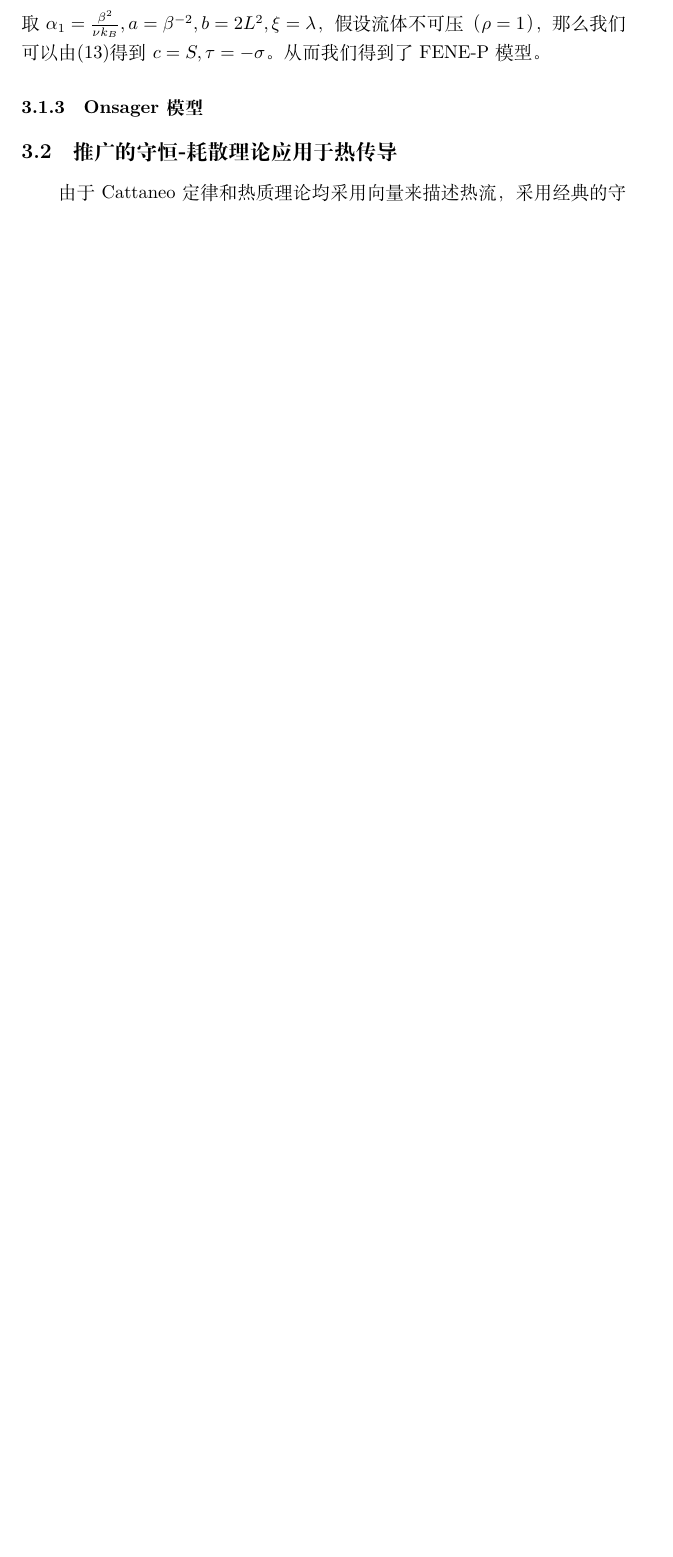
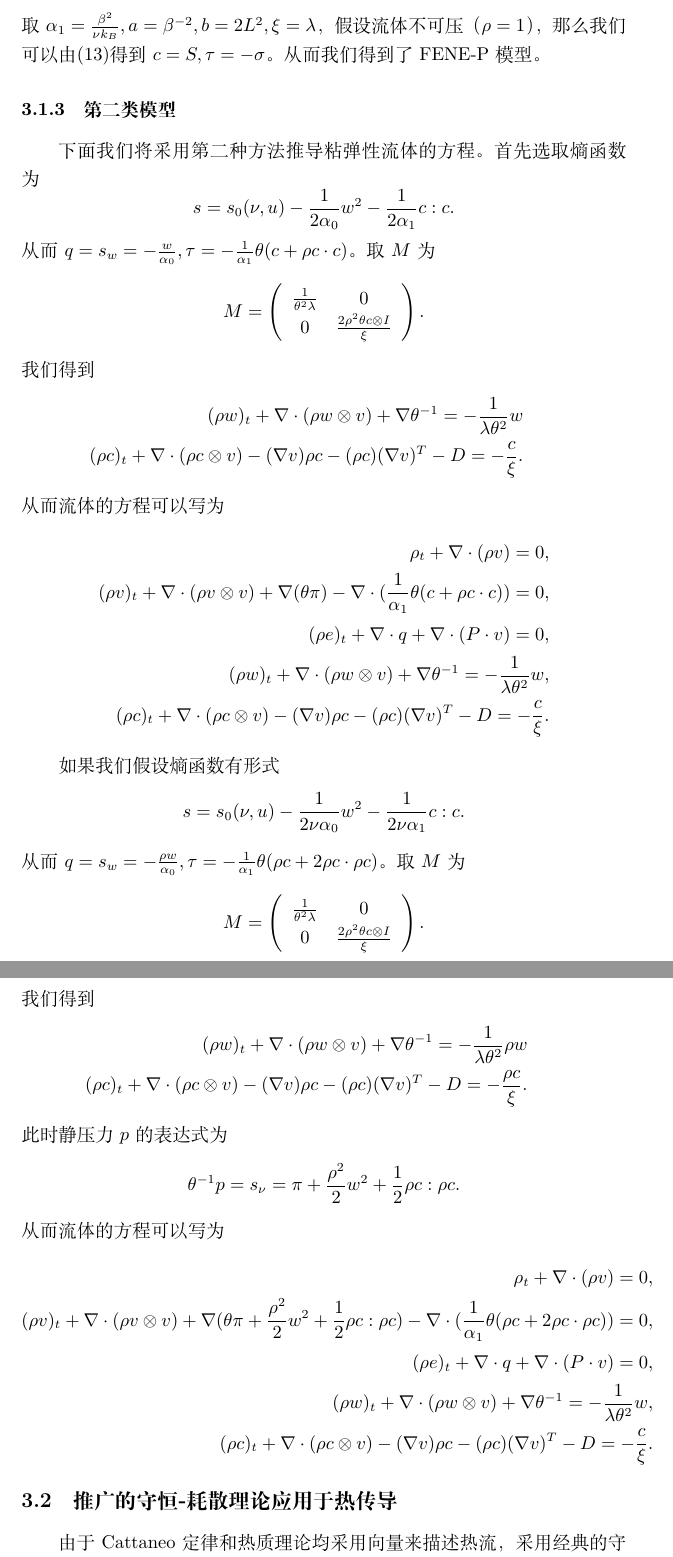
Before and after one commit to huo123/thesis, a LaTeX document (data/contents/ch3.tex): part of page 10 of 10 before the commit and two parts of pages 10 and 11 of 11 after it, the two joined at a grey line, cut so that both start at the same text, the shorter picture padded with empty space. Compiled offline with XeLaTeX.

Commit message:
alight change

```diff
--- a/data/contents/ch3.tex
+++ b/data/contents/ch3.tex
@@ -303,7 +303,65 @@ FENE-P model $\mathcal{T}  = Z(\mbox{Tr}(\tau_p))\tau_p  -\lambda (\tau_p + \fra
 	\end{eqnarray*}
 	取$\alpha_1 = \frac{\beta^2}{\nu k_B},a=\beta^{-2},b=2L^2,\xi = \lambda$，假设流体不可压（$\rho=1$），那么我们可以由\eqref{eq:FENEP}得到$c=S,\tau = -\sigma$。从而我们得到了FENE-P模型。
 
-	\subsubsection{Onsager模型}
+	\subsubsection{第二类模型}
+	下面我们将采用第二种方法推导粘弹性流体的方程。
+	首先选取熵函数为
+	\begin{equation*}
+			s = s_0(\nu,u)  - \frac{1}{2  \alpha_0} w^2 - \frac{1}{2  \alpha_1} c:c.
+	\end{equation*}
+	从而$q=s_w=-\frac{ w}{\alpha_0},\tau = - \frac{1}{\alpha_1}  \theta ( c + \rho c \cdot c)$。取$M$为
+	\begin{equation*}
+		M = \left( \begin{array}{ccc}
+			\frac{1}{\theta^2 \lambda} & 0 \\
+			0 &  \frac{2 \rho^2 \theta c \otimes I}{\xi}
+		\end{array} \right).
+	\end{equation*}
+	我们得到
+\begin{eqnarray*}
+			(\rho w)_t +  \nabla \cdot (\rho w \otimes v)  + \nabla \theta^{-1} = -\frac{1}{\lambda \theta^2}  w \\
+			(\rho c)_t +  \nabla \cdot (\rho c \otimes v) - (\nabla v) \rho c - (\rho c) (\nabla v)^T - D = - \frac{c}{\xi} .
+\end{eqnarray*}
+从而流体的方程可以写为\begin{subequations}
+		\begin{align*}
+			\rho_t + \nabla \cdot (\rho v) = 0 ,\\
+			(\rho v)_t + \nabla \cdot (\rho v \otimes v) + \nabla (\theta \pi)  - \nabla \cdot ( \frac{1}{\alpha_1}  \theta ( c + \rho c \cdot c)) =0 ,\\
+			(\rho e)_t + \nabla \cdot q + \nabla \cdot (P \cdot v) = 0, \\
+			(\rho w)_t + \nabla \cdot (\rho w \otimes v) + \nabla \theta^{-1} = -\frac{1}{\lambda \theta^2} w, \\
+			(\rho c)_t +  \nabla \cdot (\rho c \otimes v) - (\nabla v) \rho c - (\rho c) (\nabla v)^T - D = - \frac{c}{\xi} .
+		\end{align*}
+	\end{subequations}
+
+	如果我们假设熵函数有形式
+	\begin{equation*}
+			s = s_0(\nu,u)  - \frac{1}{2 \nu \alpha_0} w^2 - \frac{1}{2  \nu \alpha_1} c:c.
+	\end{equation*}
+	从而$q=s_w=-\frac{\rho w}{\alpha_0},\tau = - \frac{1}{\alpha_1}  \theta (\rho c + 2 \rho c \cdot \rho c)$。取$M$为
+	\begin{equation*}
+		M = \left( \begin{array}{ccc}
+			\frac{1}{\theta^2 \lambda} & 0 \\
+			0 &  \frac{2 \rho^2 \theta c \otimes I}{\xi}
+		\end{array} \right).
+	\end{equation*}
+	我们得到
+\begin{eqnarray*}
+			(\rho w)_t +  \nabla \cdot (\rho w \otimes v)  + \nabla \theta^{-1} = -\frac{1}{\lambda \theta^2}  \rho w \\
+			(\rho c)_t +  \nabla \cdot (\rho c \otimes v) - (\nabla v) \rho c - (\rho c) (\nabla v)^T - D = - \frac{\rho c}{\xi} .
+\end{eqnarray*}
+此时静压力$p$的表达式为
+\begin{equation*}
+			\theta^{-1} p = s_\nu = \pi +\frac{\rho^2}{2} w^2 + \frac{1}{2} \rho c: \rho c.
+\end{equation*}
+从而流体的方程可以写为
+\begin{subequations}
+		\begin{align*}
+			\rho_t + \nabla \cdot (\rho v) = 0 ,\\
+			(\rho v)_t + \nabla \cdot (\rho v \otimes v) + \nabla (\theta\pi +\frac{\rho^2}{2} w^2 + \frac{1}{2} \rho c: \rho c)  - \nabla \cdot ( \frac{1}{\alpha_1}  \theta (\rho c + 2 \rho c \cdot \rho c)) =0 ,\\
+			(\rho e)_t + \nabla \cdot q + \nabla \cdot (P \cdot v) = 0, \\
+			(\rho w)_t + \nabla \cdot (\rho w \otimes v) + \nabla \theta^{-1} = -\frac{1}{\lambda \theta^2} w, \\
+			(\rho c)_t +  \nabla \cdot (\rho c \otimes v) - (\nabla v) \rho c - (\rho c) (\nabla v)^T - D = - \frac{c}{\xi} .
+		\end{align*}
+	\end{subequations}
+
 
 	\subsection{推广的守恒-耗散理论应用于热传导}
 	由于Cattaneo定律和热质理论均采用向量来描述热流，采用经典的守恒-耗散理论就可以很好地处理。对于推广的Guyer-Krumhansl理论\eqref{eq:EGK}，我们采用了张量$Q$来描述热传导。从而我们也需要$Q$的导数满足客观性原理。
```
